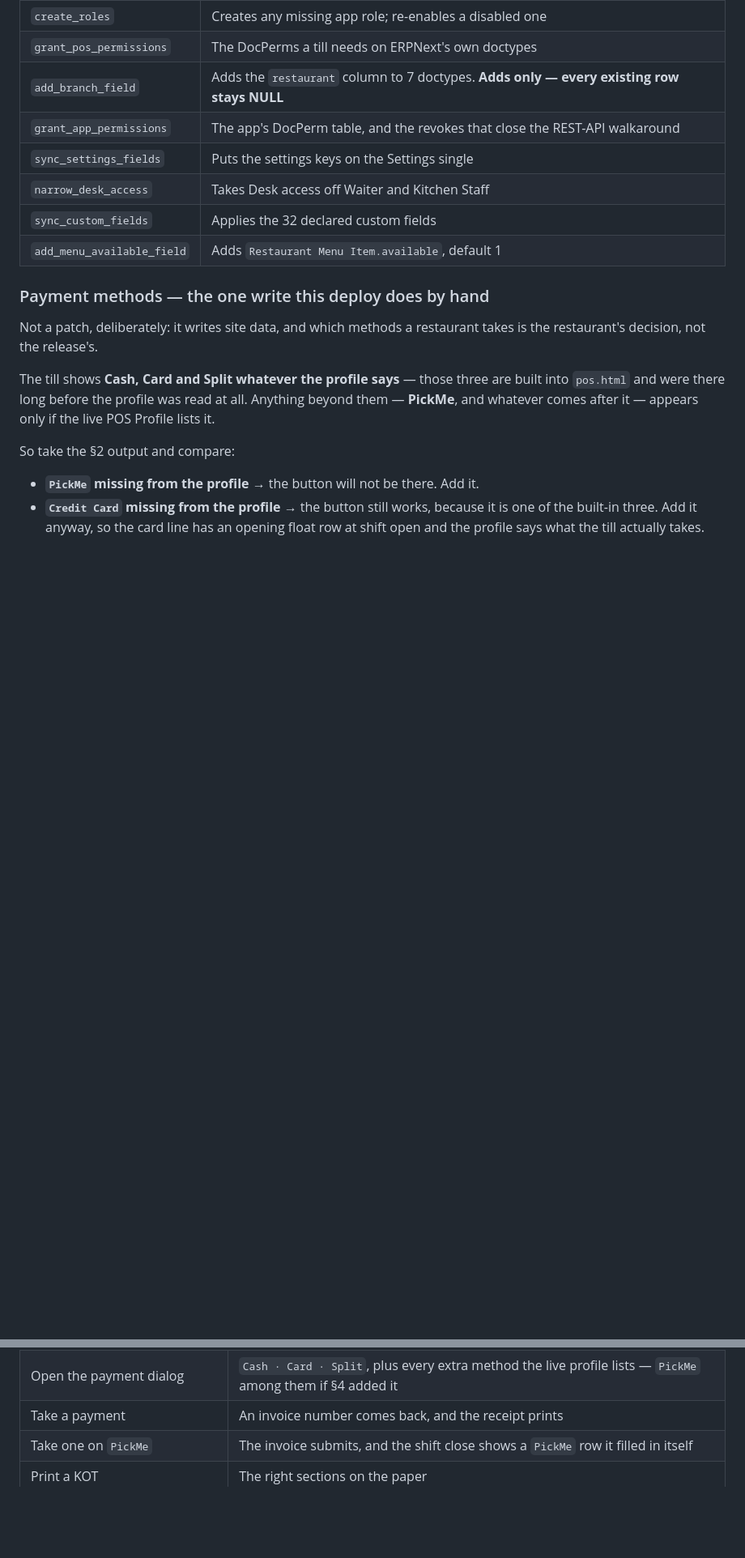
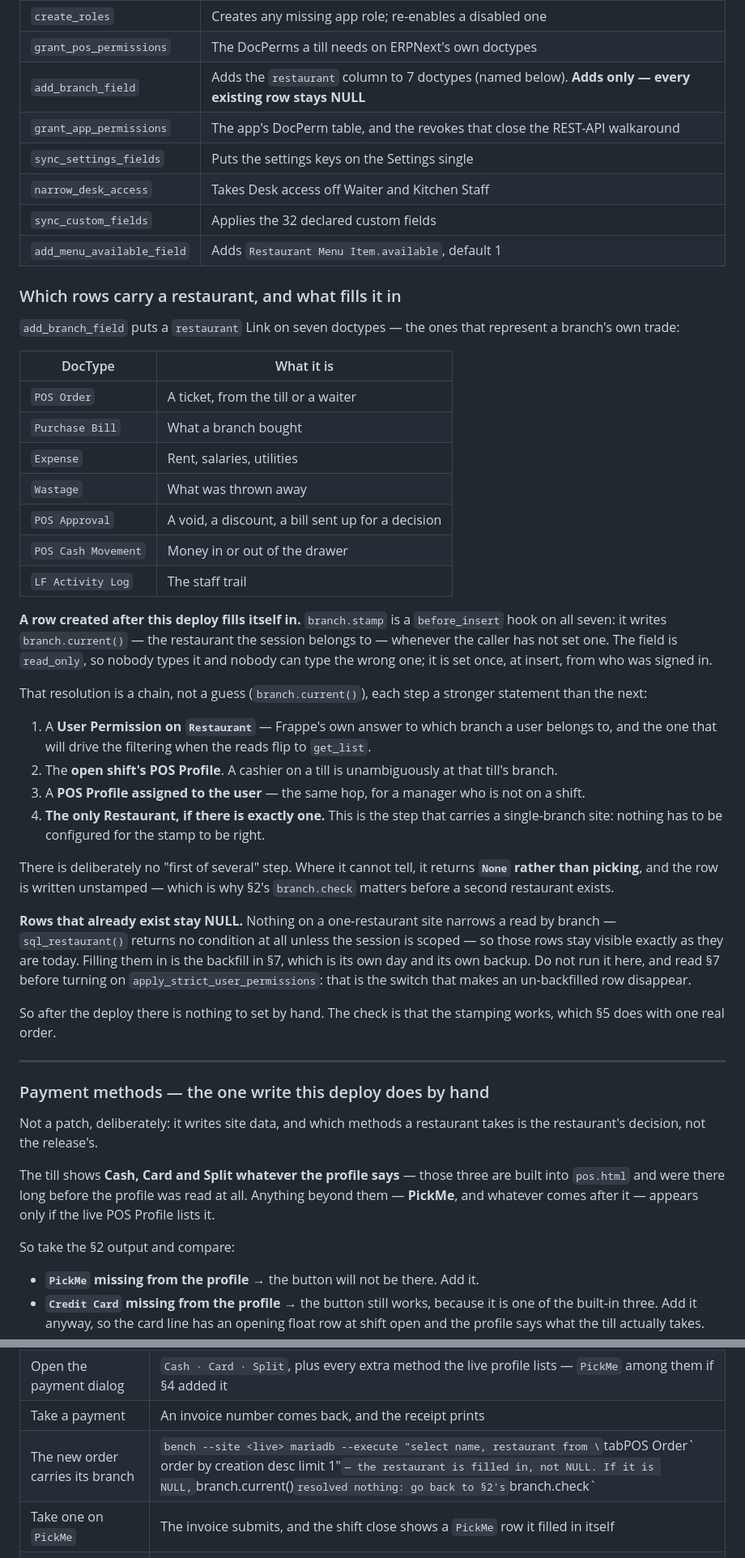
Before and after one commit to bizveen/luuvfryxo, a Markdown page: docs/DEPLOY_RUNBOOK.md, 2 parts joined by grey strips. Shown at 81% size. Rendered like a GitHub page; blank space fills up the shorter version.

Commit message:
docs(deploy): name the seven branched doctypes and say what fills them in
The runbook said "adds the restaurant column to 7 doctypes" without naming one
of them, so an agent reading it could not check the work or answer the obvious
question: what happens to a row created after the deploy?

Nothing, is the answer, and that is now written down. `branch.stamp` is a
before_insert hook on all seven and writes `branch.current()` whenever the
caller has not; the field is read_only, so it is set once, at insert, from who
was signed in — never typed, and never typed wrong.

The resolution chain is spelled out as the code has it, including the step that
carries a single-branch site (the only Restaurant, when there is exactly one) —
without it a reader would think a one-restaurant deploy needs configuring. And
where it cannot tell, it returns None rather than picking, which is what §2's
branch.check is for.

§5 now checks the stamping with one real order rather than trusting it, and §7
says explicitly that the backfill is only about rows predating the deploy.

Two claims corrected against the source while writing this: the chain has four
steps, not three, and NULL rows stay visible because a one-restaurant session
is not scoped at all — not because the reads use `ifnull`. `sql_restaurant()`
is a strict equality; it simply returns no condition when nothing is scoped.

Co-Authored-By: Claude Opus 5 (1M context) <noreply@anthropic.com>
Claude-Session: https://claude.ai/code/session_016X67Pg7jNE5axzpxfnvWVb

```diff
--- a/docs/DEPLOY_RUNBOOK.md
+++ b/docs/DEPLOY_RUNBOOK.md
@@ -209,12 +209,63 @@ bench restart
 |---|---|
 | `create_roles` | Creates any missing app role; re-enables a disabled one |
 | `grant_pos_permissions` | The DocPerms a till needs on ERPNext's own doctypes |
-| `add_branch_field` | Adds the `restaurant` column to 7 doctypes. **Adds only — every existing row stays NULL** |
+| `add_branch_field` | Adds the `restaurant` column to 7 doctypes (named below). **Adds only — every existing row stays NULL** |
 | `grant_app_permissions` | The app's DocPerm table, and the revokes that close the REST-API walkaround |
 | `sync_settings_fields` | Puts the settings keys on the Settings single |
 | `narrow_desk_access` | Takes Desk access off Waiter and Kitchen Staff |
 | `sync_custom_fields` | Applies the 32 declared custom fields |
 | `add_menu_available_field` | Adds `Restaurant Menu Item.available`, default 1 |
+
+### Which rows carry a restaurant, and what fills it in
+
+`add_branch_field` puts a `restaurant` Link on seven doctypes — the ones that
+represent a branch's own trade:
+
+| DocType | What it is |
+|---|---|
+| `POS Order` | A ticket, from the till or a waiter |
+| `Purchase Bill` | What a branch bought |
+| `Expense` | Rent, salaries, utilities |
+| `Wastage` | What was thrown away |
+| `POS Approval` | A void, a discount, a bill sent up for a decision |
+| `POS Cash Movement` | Money in or out of the drawer |
+| `LF Activity Log` | The staff trail |
+
+**A row created after this deploy fills itself in.** `branch.stamp` is a
+`before_insert` hook on all seven: it writes `branch.current()` — the restaurant
+the session belongs to — whenever the caller has not set one. The field is
+`read_only`, so nobody types it and nobody can type the wrong one; it is set
+once, at insert, from who was signed in.
+
+That resolution is a chain, not a guess (`branch.current()`), each step a
+stronger statement than the next:
+
+1. A **User Permission on `Restaurant`** — Frappe's own answer to which branch
+   a user belongs to, and the one that will drive the filtering when the reads
+   flip to `get_list`.
+2. The **open shift's POS Profile**. A cashier on a till is unambiguously at
+   that till's branch.
+3. A **POS Profile assigned to the user** — the same hop, for a manager who is
+   not on a shift.
+4. **The only Restaurant, if there is exactly one.** This is the step that
+   carries a single-branch site: nothing has to be configured for the stamp to
+   be right.
+
+There is deliberately no "first of several" step. Where it cannot tell, it
+returns **`None` rather than picking**, and the row is written unstamped — which
+is why §2's `branch.check` matters before a second restaurant exists.
+
+**Rows that already exist stay NULL.** Nothing on a one-restaurant site narrows
+a read by branch — `sql_restaurant()` returns no condition at all unless the
+session is scoped — so those rows stay visible exactly as they are today.
+Filling them in is the backfill in §7, which is its own day and its own backup.
+Do not run it here, and read §7 before turning on `apply_strict_user_permissions`:
+that is the switch that makes an un-backfilled row disappear.
+
+So after the deploy there is nothing to set by hand. The check is that the
+stamping works, which §5 does with one real order.
+
+---
 
 ### Payment methods — the one write this deploy does by hand
 
@@ -284,6 +335,7 @@ Then in a browser, signed in as a real staff account:
 | Build a bill, send to kitchen | The ticket appears on `/kitchen` |
 | Open the payment dialog | `Cash · Card · Split`, plus every extra method the live profile lists — `PickMe` among them if §4 added it |
 | Take a payment | An invoice number comes back, and the receipt prints |
+| The new order carries its branch | `bench --site <live> mariadb --execute "select name, restaurant from \`tabPOS Order\` order by creation desc limit 1"` — the restaurant is filled in, not NULL. If it is NULL, `branch.current()` resolved nothing: go back to §2's `branch.check` |
 | Take one on `PickMe` | The invoice submits, and the shift close shows a `PickMe` row it filled in itself |
 | Print a KOT | The right sections on the paper |
 | `/waiter`, `/kitchen` | Load, and the menu is not empty |
```
Also changed, not shown: other parts of docs/DEPLOY_RUNBOOK.md (+3 -2 lines).
